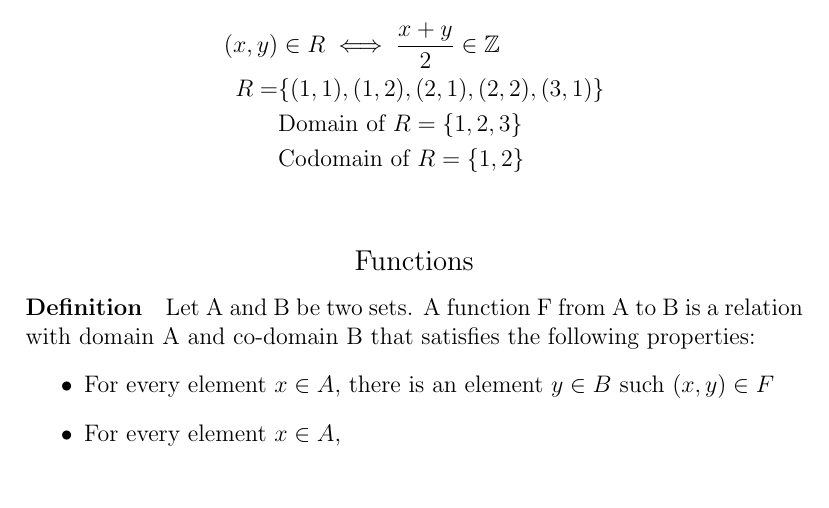
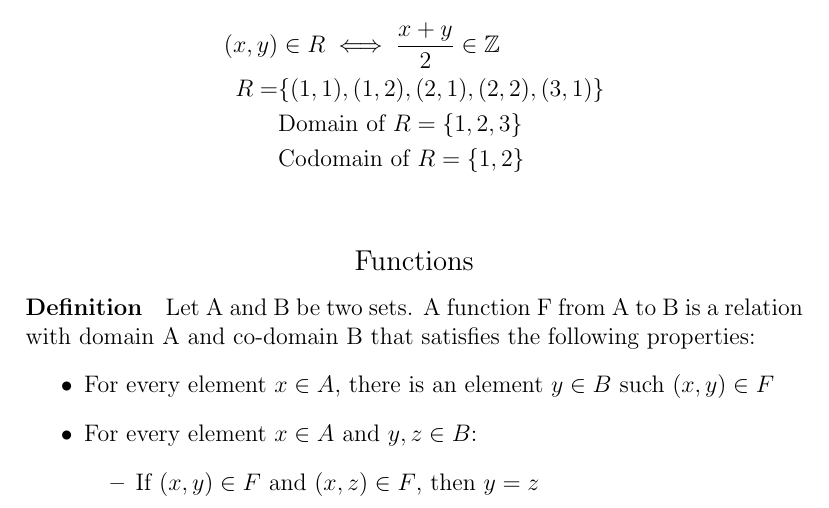
Before and after one commit to connor-petri/School, a LaTeX document (discrete-math/discrete-math.tex, which reads discrete-math/chapter-1/3-relations-and-functions.tex): part of page 7 of 38, cut so that both start at the same text. Compiled offline with pdfLaTeX.

Commit message:
Fixed mistake in functions definition

```diff
--- a/discrete-math/chapter-1/3-relations-and-functions.tex
+++ b/discrete-math/chapter-1/3-relations-and-functions.tex
@@ -25,7 +25,10 @@ Let $A = \{1,2,3\}$ and $B = \{1,2\}$ and define a relation $R$ from $A$ to $B$
 Let A and B be two sets. A function F from A to B is a relation with domain A and co-domain B that satisfies the following properties:
 \begin{itemize}
     \item For every element $x \in A$, there is an element $y \in B$ such $(x,y) \in F$
-    \item For every element $x \in A$,
+    \item For every element $x \in A$ and $y,z \in B$:
+    \begin{itemize}
+        \item If $(x,y) \in F$ and $(x,z) \in F$, then $y=z$
+    \end{itemize}
 \end{itemize}
 \pagebreak
 \paragraph*{Example}
```
Also changed, not shown: discrete-math/discrete-math.pdf.
